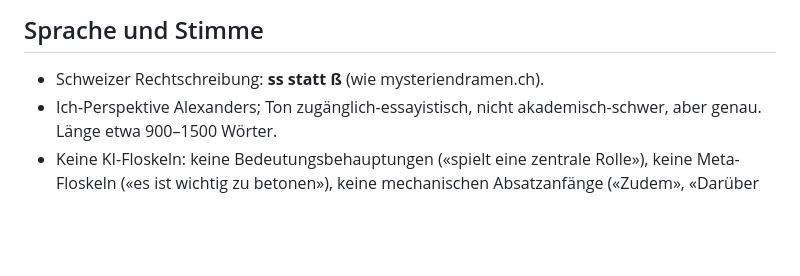
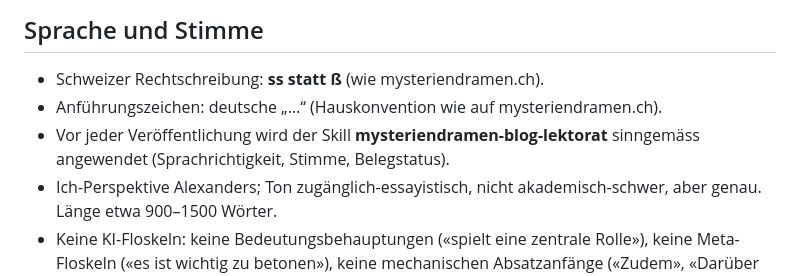
Before and after one commit to hoha21/karmaforschung, a Markdown page: REDAKTION.md, the part around the change. Rendered like a GitHub page; blank space fills up the shorter version.

Commit message:
Redaktion: Anführungszeichen und Lektorat vor Veröffentlichung
Co-Authored-By: Claude Opus 5.5 <noreply@anthropic.com>
Claude-Session: https://claude.ai/code/session_01XVjtWajtyxGVEFLVEJNceA

```diff
--- a/REDAKTION.md
+++ b/REDAKTION.md
@@ -39,6 +39,9 @@ Claude veröffentlicht nie selbst, mergt nie selbst und schreibt nie direkt auf
 ## Sprache und Stimme
 
 - Schweizer Rechtschreibung: **ss statt ß** (wie mysteriendramen.ch).
+- Anführungszeichen: deutsche „…“ (Hauskonvention wie auf mysteriendramen.ch).
+- Vor jeder Veröffentlichung wird der Skill **mysteriendramen-blog-lektorat** sinngemäss
+  angewendet (Sprachrichtigkeit, Stimme, Belegstatus).
 - Ich-Perspektive Alexanders; Ton zugänglich-essayistisch, nicht akademisch-schwer,
   aber genau. Länge etwa 900–1500 Wörter.
 - Keine KI-Floskeln: keine Bedeutungsbehauptungen («spielt eine zentrale Rolle»),
```
